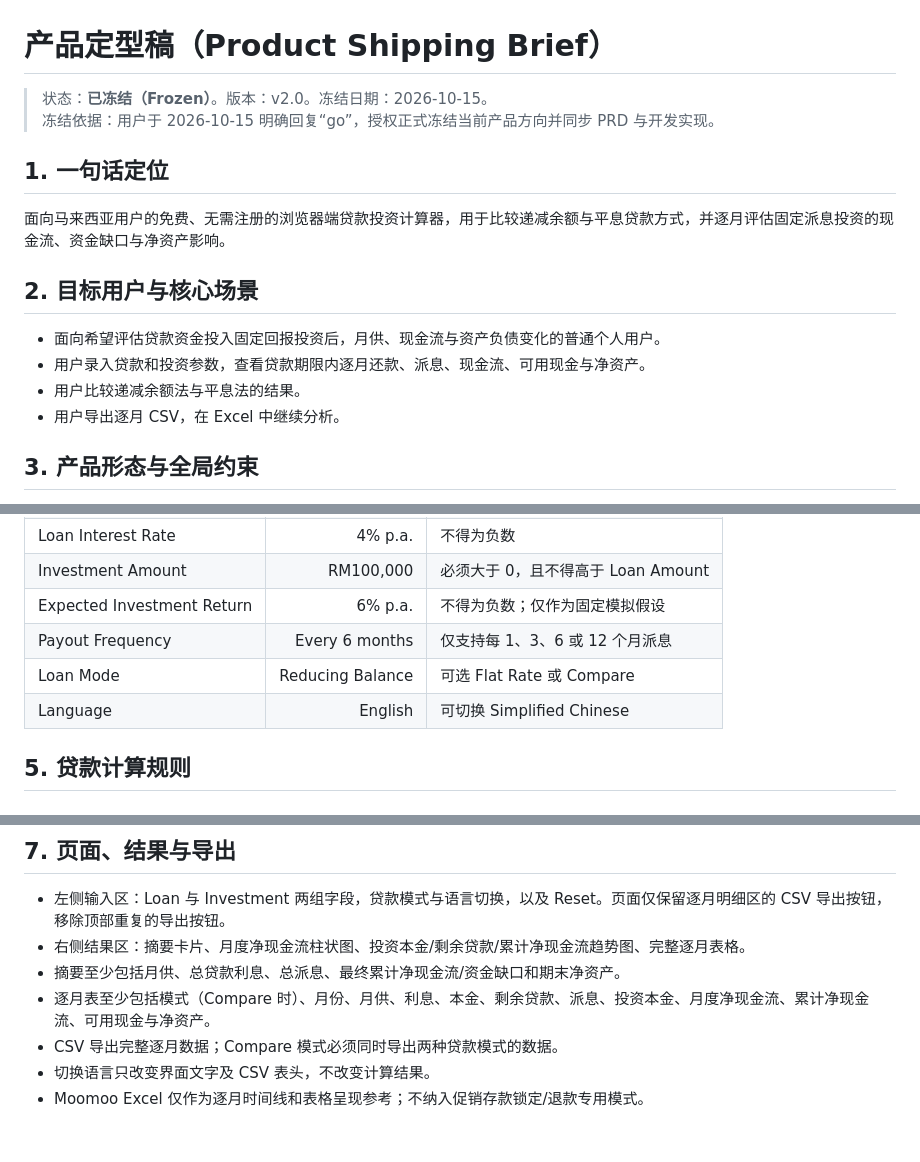
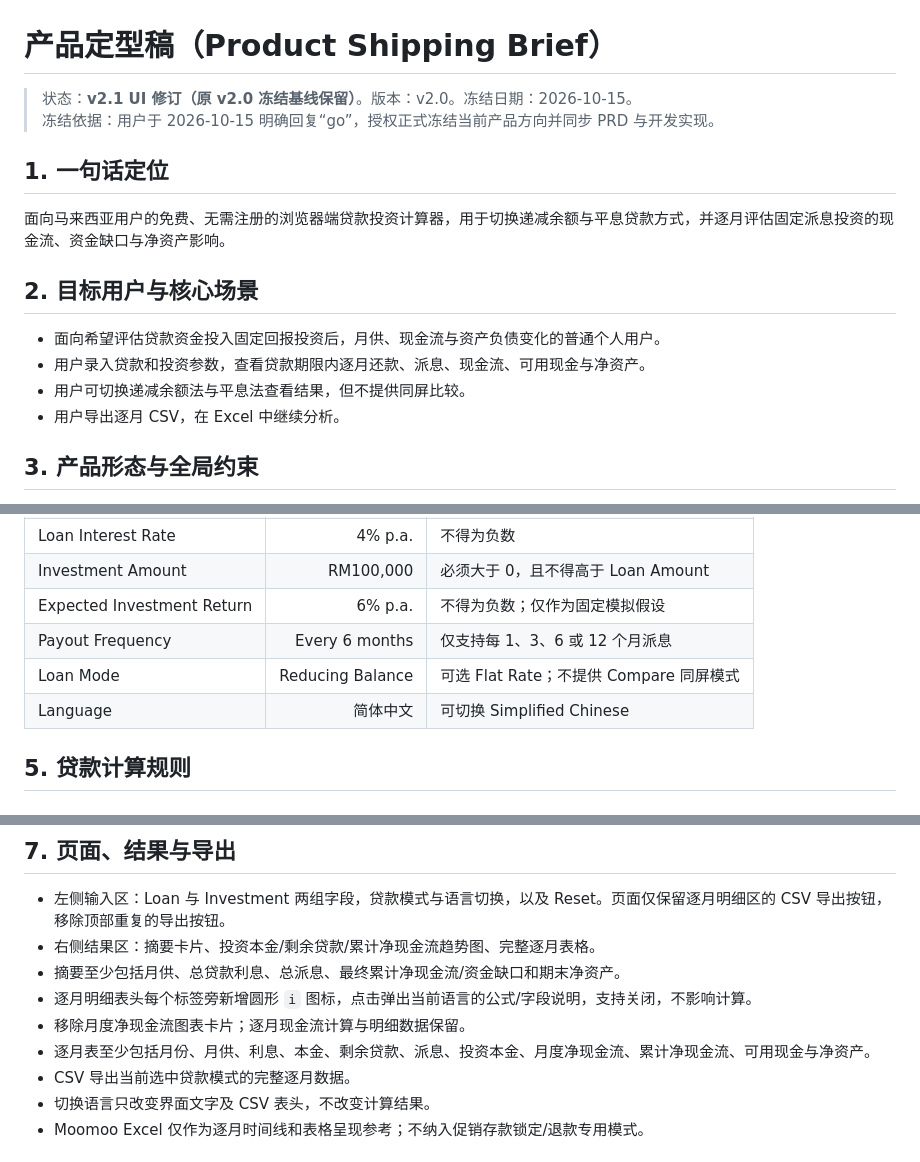
Before and after one commit to jaronhoh/loan-calculator, a Markdown page: shaping/06-最终定型稿.md, 3 parts joined by grey strips. GitHub-like rendering.

Commit message:
docs: align v2.1 UI requirements with calculator changes

```diff
--- a/shaping/06-最终定型稿.md
+++ b/shaping/06-最终定型稿.md
@@ -1,17 +1,17 @@
 # 产品定型稿（Product Shipping Brief）
 
-> 状态：**已冻结（Frozen）**。版本：v2.0。冻结日期：2026-10-15。
+> 状态：**v2.1 UI 修订（原 v2.0 冻结基线保留）**。版本：v2.0。冻结日期：2026-10-15。
 > 冻结依据：用户于 2026-10-15 明确回复“go”，授权正式冻结当前产品方向并同步 PRD 与开发实现。
 
 ## 1. 一句话定位
 
-面向马来西亚用户的免费、无需注册的浏览器端贷款投资计算器，用于比较递减余额与平息贷款方式，并逐月评估固定派息投资的现金流、资金缺口与净资产影响。
+面向马来西亚用户的免费、无需注册的浏览器端贷款投资计算器，用于切换递减余额与平息贷款方式，并逐月评估固定派息投资的现金流、资金缺口与净资产影响。
 
 ## 2. 目标用户与核心场景
 
 - 面向希望评估贷款资金投入固定回报投资后，月供、现金流与资产负债变化的普通个人用户。
 - 用户录入贷款和投资参数，查看贷款期限内逐月还款、派息、现金流、可用现金与净资产。
-- 用户比较递减余额法与平息法的结果。
+- 用户可切换递减余额法与平息法查看结果，但不提供同屏比较。
 - 用户导出逐月 CSV，在 Excel 中继续分析。
 
 ## 3. 产品形态与全局约束
@@ -34,8 +34,8 @@
 | Investment Amount | RM100,000 | 必须大于 0，且不得高于 Loan Amount |
 | Expected Investment Return | 6% p.a. | 不得为负数；仅作为固定模拟假设 |
 | Payout Frequency | Every 6 months | 仅支持每 1、3、6 或 12 个月派息 |
-| Loan Mode | Reducing Balance | 可选 Flat Rate 或 Compare |
-| Language | English | 可切换 Simplified Chinese |
+| Loan Mode | Reducing Balance | 可选 Flat Rate；不提供 Compare 同屏模式 |
+| Language | 简体中文 | 可切换 Simplified Chinese |
 
 ## 5. 贷款计算规则
 
@@ -78,10 +78,12 @@
 ## 7. 页面、结果与导出
 
 - 左侧输入区：Loan 与 Investment 两组字段，贷款模式与语言切换，以及 Reset。页面仅保留逐月明细区的 CSV 导出按钮，移除顶部重复的导出按钮。
-- 右侧结果区：摘要卡片、月度净现金流柱状图、投资本金/剩余贷款/累计净现金流趋势图、完整逐月表格。
+- 右侧结果区：摘要卡片、投资本金/剩余贷款/累计净现金流趋势图、完整逐月表格。
 - 摘要至少包括月供、总贷款利息、总派息、最终累计净现金流/资金缺口和期末净资产。
-- 逐月表至少包括模式（Compare 时）、月份、月供、利息、本金、剩余贷款、派息、投资本金、月度净现金流、累计净现金流、可用现金与净资产。
-- CSV 导出完整逐月数据；Compare 模式必须同时导出两种贷款模式的数据。
+- 逐月明细表头每个标签旁新增圆形 `i` 图标，点击弹出当前语言的公式/字段说明，支持关闭，不影响计算。
+- 移除月度净现金流图表卡片；逐月现金流计算与明细数据保留。
+- 逐月表至少包括月份、月供、利息、本金、剩余贷款、派息、投资本金、月度净现金流、累计净现金流、可用现金与净资产。
+- CSV 导出当前选中贷款模式的完整逐月数据。
 - 切换语言只改变界面文字及 CSV 表头，不改变计算结果。
 - Moomoo Excel 仅作为逐月时间线和表格呈现参考；不纳入促销存款锁定/退款专用模式。
 
```
Also changed, not shown: other parts of shaping/06-最终定型稿.md (+1 -0 lines).
